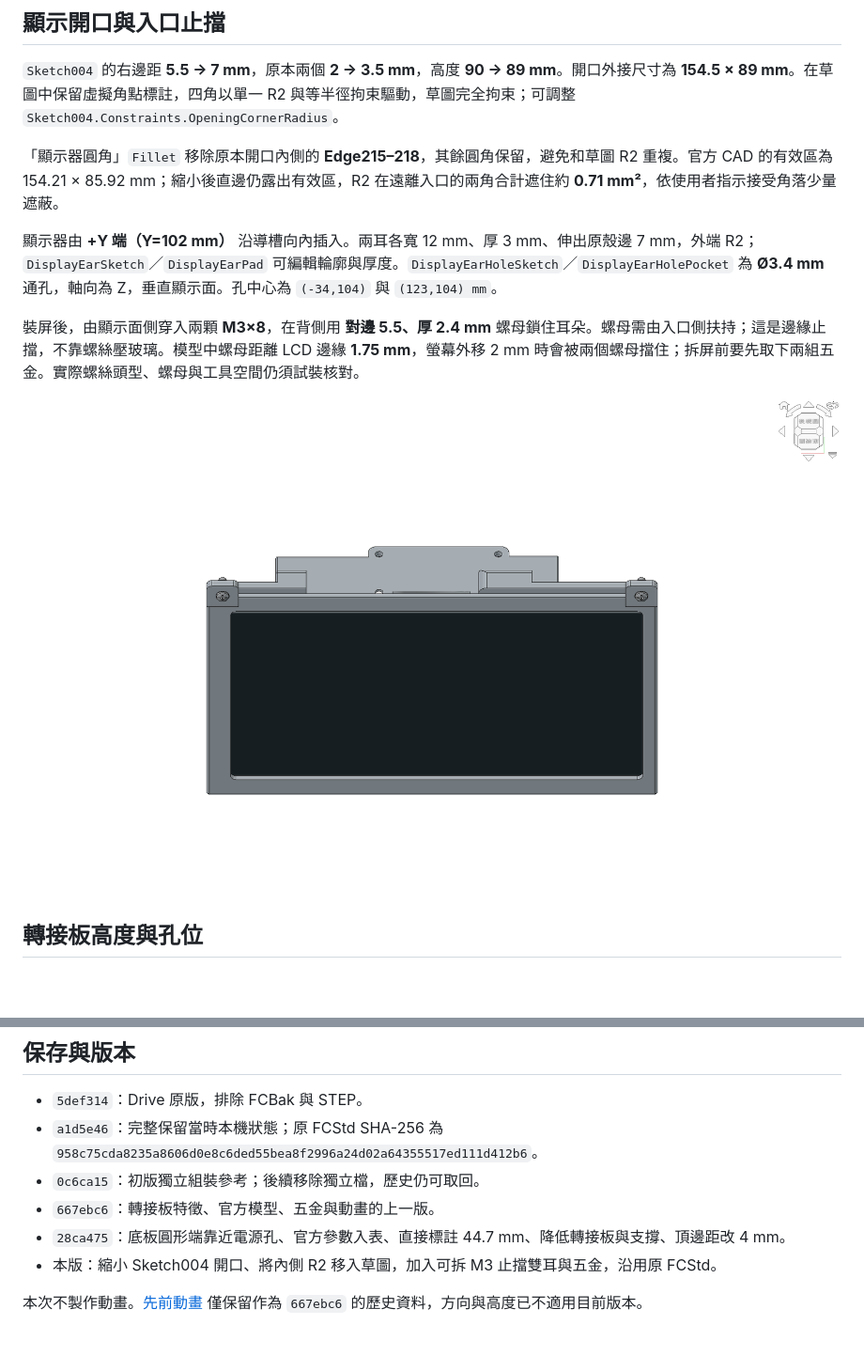
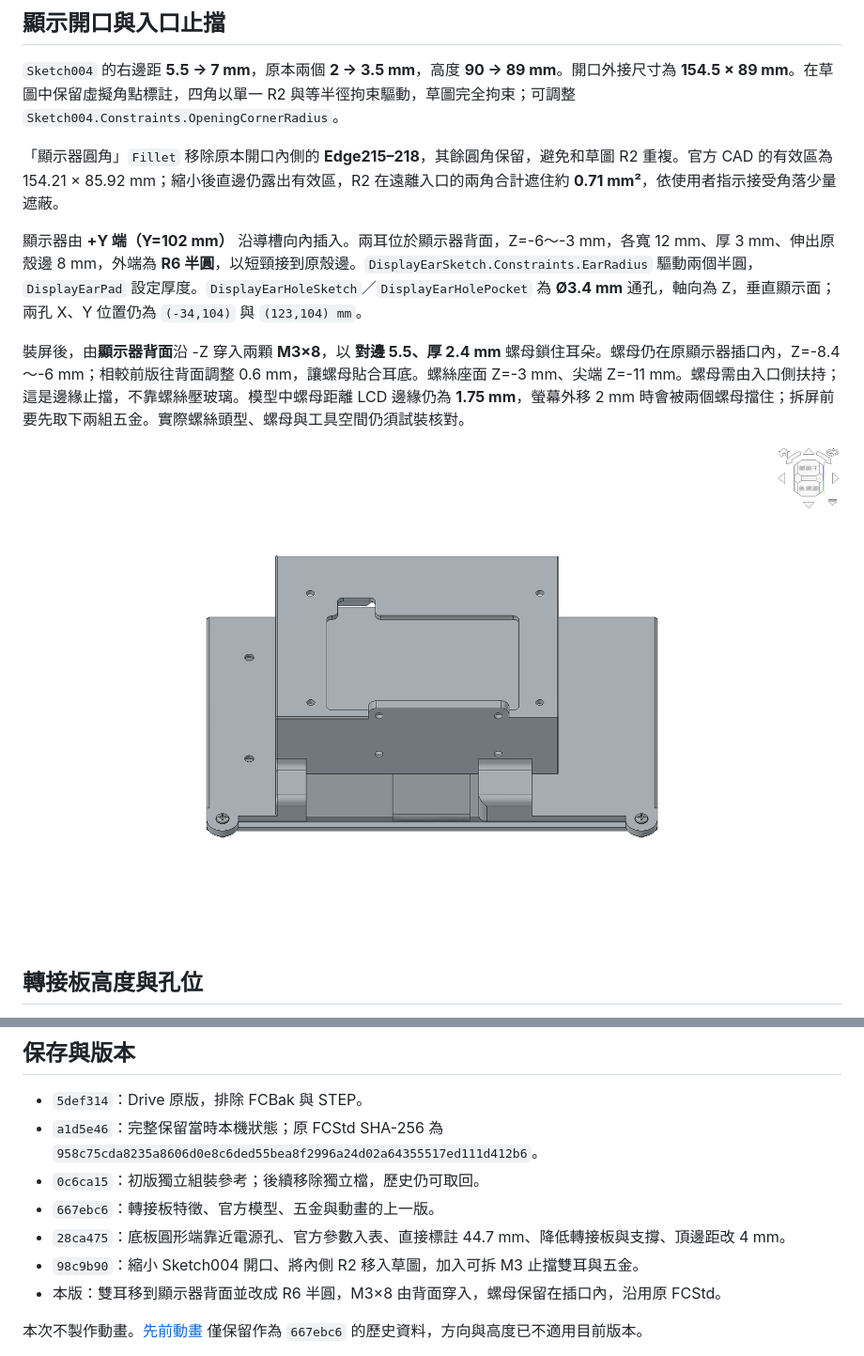
Before and after one commit to n8886919/Shore_Jetson_Nano_Case, a Markdown page: README.md, 2 parts joined by grey strips. Shown at 94% size. Drawn GitHub-style; pictures changed too: assembly/06_display_entrance.png; blank space fills up the shorter version.

Commit message:
Move display retention ears to back with semicircular ends

```diff
--- a/README.md
+++ b/README.md
@@ -38,9 +38,9 @@ Shore Jetson 的 Jetson Nano、Waveshare 70H-1024600 IPS 無觸控顯示器與
 
 「顯示器圓角」`Fillet` 移除原本開口內側的 **Edge215–218**，其餘圓角保留，避免和草圖 R2 重複。官方 CAD 的有效區為 154.21 × 85.92 mm；縮小後直邊仍露出有效區，R2 在遠離入口的兩角合計遮住約 **0.71 mm²**，依使用者指示接受角落少量遮蔽。
 
-顯示器由 **+Y 端（Y=102 mm）** 沿導槽向內插入。兩耳各寬 12 mm、厚 3 mm、伸出原殼邊 7 mm，外端 R2；`DisplayEarSketch`／`DisplayEarPad` 可編輯輪廓與厚度。`DisplayEarHoleSketch`／`DisplayEarHolePocket` 為 **Ø3.4 mm** 通孔，軸向為 Z，垂直顯示面。孔中心為 `(-34,104)` 與 `(123,104) mm`。
+顯示器由 **+Y 端（Y=102 mm）** 沿導槽向內插入。兩耳位於顯示器背面，Z=-6～-3 mm，各寬 12 mm、厚 3 mm、伸出原殼邊 8 mm，外端為 **R6 半圓**，以短頸接到原殼邊。`DisplayEarSketch.Constraints.EarRadius` 驅動兩個半圓，`DisplayEarPad` 設定厚度。`DisplayEarHoleSketch`／`DisplayEarHolePocket` 為 **Ø3.4 mm** 通孔，軸向為 Z，垂直顯示面；兩孔 X、Y 位置仍為 `(-34,104)` 與 `(123,104) mm`。
 
-裝屏後，由顯示面側穿入兩顆 **M3×8**，在背側用 **對邊 5.5、厚 2.4 mm** 螺母鎖住耳朵。螺母需由入口側扶持；這是邊緣止擋，不靠螺絲壓玻璃。模型中螺母距離 LCD 邊緣 **1.75 mm**，螢幕外移 2 mm 時會被兩個螺母擋住；拆屏前要先取下兩組五金。實際螺絲頭型、螺母與工具空間仍須試裝核對。
+裝屏後，由**顯示器背面**沿 -Z 穿入兩顆 **M3×8**，以 **對邊 5.5、厚 2.4 mm** 螺母鎖住耳朵。螺母仍在原顯示器插口內，Z=-8.4～-6 mm；相較前版往背面調整 0.6 mm，讓螺母貼合耳底。螺絲座面 Z=-3 mm、尖端 Z=-11 mm。螺母需由入口側扶持；這是邊緣止擋，不靠螺絲壓玻璃。模型中螺母距離 LCD 邊緣仍為 **1.75 mm**，螢幕外移 2 mm 時會被兩個螺母擋住；拆屏前要先取下兩組五金。實際螺絲頭型、螺母與工具空間仍須試裝核對。
 
 ![顯示器入口與止擋耳](assembly/06_display_entrance.png)
 
@@ -73,7 +73,8 @@ Shore Jetson 的 Jetson Nano、Waveshare 70H-1024600 IPS 無觸控顯示器與
 - `0c6ca15`：初版獨立組裝參考；後續移除獨立檔，歷史仍可取回。
 - `667ebc6`：轉接板特徵、官方模型、五金與動畫的上一版。
 - `28ca475`：底板圓形端靠近電源孔、官方參數入表、直接標註 44.7 mm、降低轉接板與支撐、頂邊距改 4 mm。
-- 本版：縮小 Sketch004 開口、將內側 R2 移入草圖，加入可拆 M3 止擋雙耳與五金，沿用原 FCStd。
+- `98c9b90`：縮小 Sketch004 開口、將內側 R2 移入草圖，加入可拆 M3 止擋雙耳與五金。
+- 本版：雙耳移到顯示器背面並改成 R6 半圓，M3×8 由背面穿入，螺母保留在插口內，沿用原 FCStd。
 
 本次不製作動畫。[先前動畫](assembly/assembly_sequence.mp4) 僅保留作為 `667ebc6` 的歷史資料，方向與高度已不適用目前版本。
 
```
Also changed, not shown: other parts of README.md (+1 -1 lines), assembly/01_assembled_reference.png, assembly/02_top_alignment.png, assembly/03_slot_side.png, assembly/04_adapter_rear.png, assembly/05_display_face.png, 2 other files.
